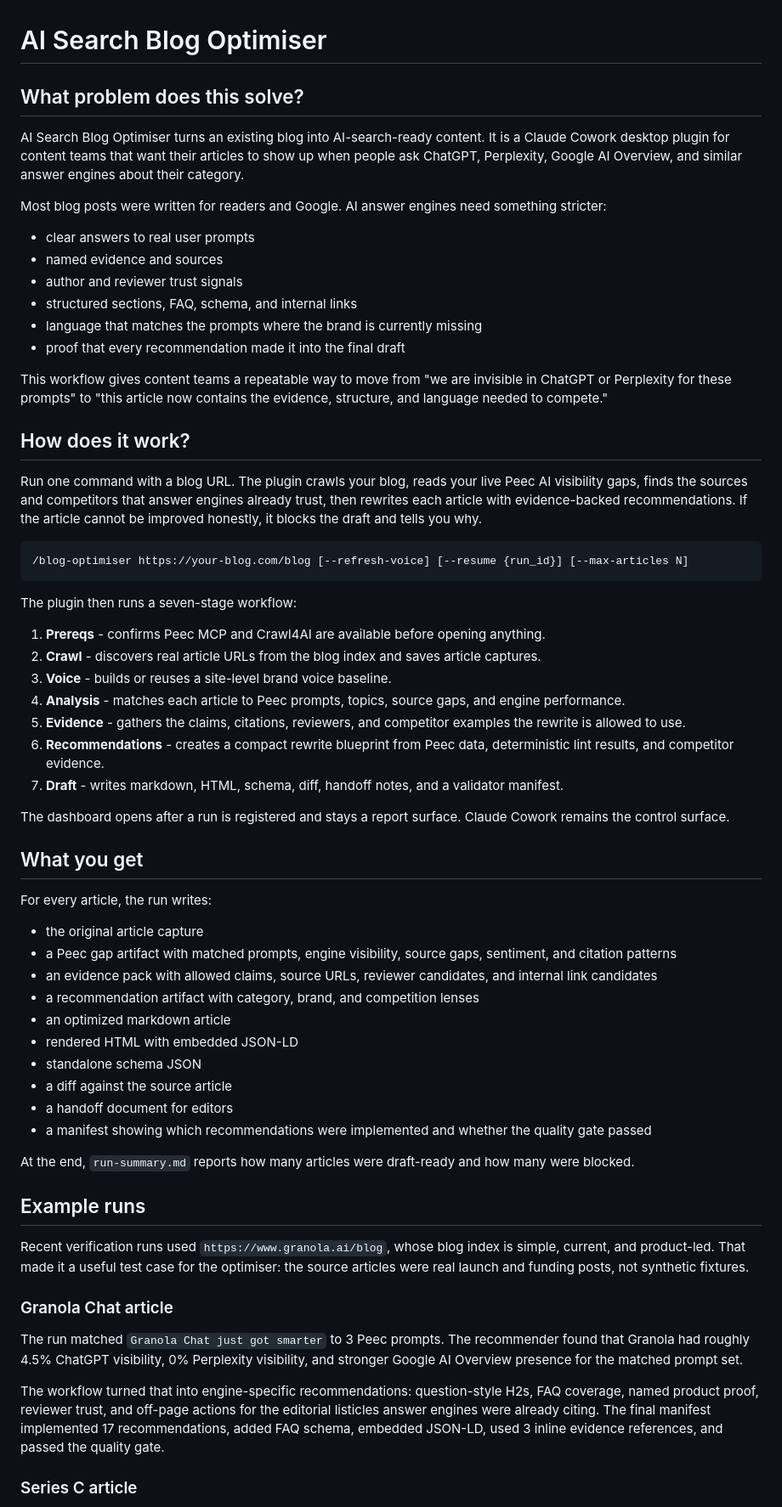
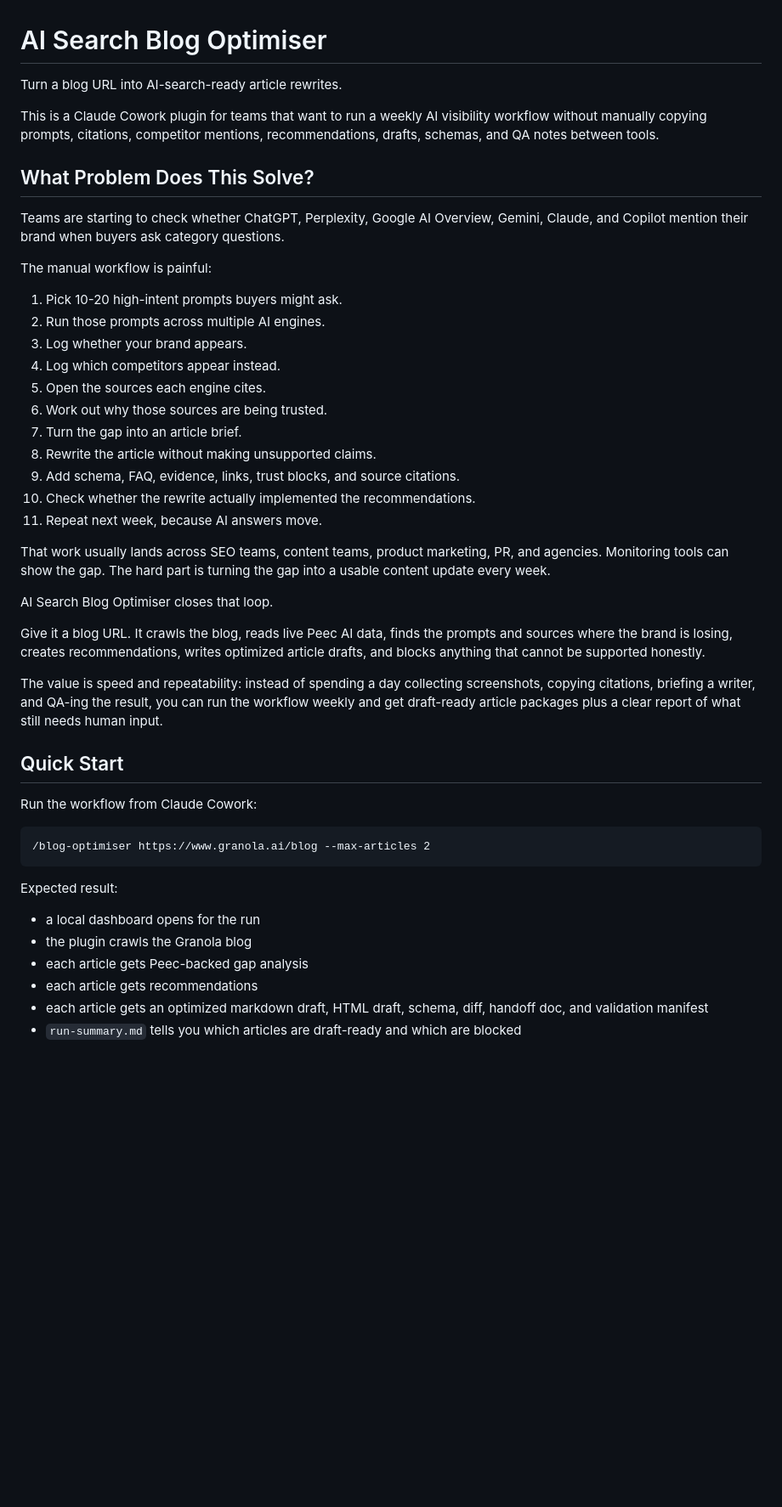
Before and after one commit to mlobo2012/AI-search-blog-optimiser, a Markdown page: README.md, the part around one of its changes. Shown at 85% size. Rendered like a GitHub page; blank space fills up the shorter version.

````diff
--- a/README.md
+++ b/README.md
@@ -1,66 +1,49 @@
 # AI Search Blog Optimiser
 
-## What problem does this solve?
+Turn a blog URL into AI-search-ready article rewrites.
 
-AI Search Blog Optimiser turns an existing blog into AI-search-ready content. It is a Claude Cowork desktop plugin for content teams that want their articles to show up when people ask ChatGPT, Perplexity, Google AI Overview, and similar answer engines about their category.
+This is a Claude Cowork plugin for teams that want to run a weekly AI visibility workflow without manually copying prompts, citations, competitor mentions, recommendations, drafts, schemas, and QA notes between tools.
 
-Most blog posts were written for readers and Google. AI answer engines need something stricter:
+## What Problem Does This Solve?
 
-- clear answers to real user prompts
-- named evidence and sources
-- author and reviewer trust signals
-- structured sections, FAQ, schema, and internal links
-- language that matches the prompts where the brand is currently missing
-- proof that every recommendation made it into the final draft
+Teams are starting to check whether ChatGPT, Perplexity, Google AI Overview, Gemini, Claude, and Copilot mention their brand when buyers ask category questions.
 
-This workflow gives content teams a repeatable way to move from "we are invisible in ChatGPT or Perplexity for these prompts" to "this article now contains the evidence, structure, and language needed to compete."
+The manual workflow is painful:
 
-## How does it work?
+1. Pick 10-20 high-intent prompts buyers might ask.
+2. Run those prompts across multiple AI engines.
+3. Log whether your brand appears.
+4. Log which competitors appear instead.
+5. Open the sources each engine cites.
+6. Work out why those sources are being trusted.
+7. Turn the gap into an article brief.
+8. Rewrite the article without making unsupported claims.
+9. Add schema, FAQ, evidence, links, trust blocks, and source citations.
+10. Check whether the rewrite actually implemented the recommendations.
+11. Repeat next week, because AI answers move.
 
-Run one command with a blog URL. The plugin crawls your blog, reads your live Peec AI visibility gaps, finds the sources and competitors that answer engines already trust, then rewrites each article with evidence-backed recommendations. If the article cannot be improved honestly, it blocks the draft and tells you why.
+That work usually lands across SEO teams, content teams, product marketing, PR, and agencies. Monitoring tools can show the gap. The hard part is turning the gap into a usable content update every week.
+
+AI Search Blog Optimiser closes that loop.
+
+Give it a blog URL. It crawls the blog, reads live Peec AI data, finds the prompts and sources where the brand is losing, creates recommendations, writes optimized article drafts, and blocks anything that cannot be supported honestly.
+
+The value is speed and repeatability: instead of spending a day collecting screenshots, copying citations, briefing a writer, and QA-ing the result, you can run the workflow weekly and get draft-ready article packages plus a clear report of what still needs human input.
+
+## Quick Start
+
+Run the workflow from Claude Cowork:
 
 ```text
-/blog-optimiser https://your-blog.com/blog [--refresh-voice] [--resume {run_id}] [--max-articles N]
+/blog-optimiser https://www.granola.ai/blog --max-articles 2
 ```
 
-The plugin then runs a seven-stage workflow:
+Expected result:
 
-1. **Prereqs** - confirms Peec MCP and Crawl4AI are available before opening anything.
-2. **Crawl** - discovers real article URLs from the blog index and saves article captures.
-3. **Voice** - builds or reuses a site-level brand voice baseline.
-4. **Analysis** - matches each article to Peec prompts, topics, source gaps, and engine performance.
-5. **Evidence** - gathers the claims, citations, reviewers, and competitor examples the rewrite is allowed to use.
-6. **Recommendations** - creates a compact rewrite blueprint from Peec data, deterministic lint results, and competitor evidence.
-7. **Draft** - writes markdown, HTML, schema, diff, handoff notes, and a validator manifest.
+- a local dashboard opens for the run
+- the plugin crawls the Granola blog
+- each article gets Peec-backed gap analysis
+- each article gets recommendations
+- each article gets an optimized markdown draft, HTML draft, schema, diff, handoff doc, and validation manifest
+- `run-summary.md` tells you which articles are draft-ready and which are blocked
 
-The dashboard opens after a run is registered and stays a report surface. Claude Cowork remains the control surface.
-
-## What you get
-
-For every article, the run writes:
-
-- the original article capture
-- a Peec gap artifact with matched prompts, engine visibility, source gaps, sentiment, and citation patterns
-- an evidence pack with allowed claims, source URLs, reviewer candidates, and internal link candidates
-- a recommendation artifact with category, brand, and competition lenses
-- an optimized markdown article
-- rendered HTML with embedded JSON-LD
-- standalone schema JSON
-- a diff against the source article
-- a handoff document for editors
-- a manifest showing which recommendations were implemented and whether the quality gate passed
-
-At the end, `run-summary.md` reports how many articles were draft-ready and how many were blocked.
-
-## Example runs
-
-Recent verification runs used `https://www.granola.ai/blog`, whose blog index is simple, current, and product-led. That made it a useful test case for the optimiser: the source articles were real launch and funding posts, not synthetic fixtures.
-
-### Granola Chat article
-
-The run matched `Granola Chat just got smarter` to 3 Peec prompts. The recommender found that Granola had roughly 4.5% ChatGPT visibility, 0% Perplexity visibility, and stronger Google AI Overview presence for the matched prompt set.
-
-The workflow turned that into engine-specific recommendations: question-style H2s, FAQ coverage, named product proof, reviewer trust, and off-page actions for the editorial listicles answer engines were already citing. The final manifest implemented 17 recommendations, added FAQ schema, embedded JSON-LD, used 3 inline evidence references, and passed the quality gate.
-
-### Series C article
-
````
Also changed, not shown: other parts of README.md (+293 -158 lines).
